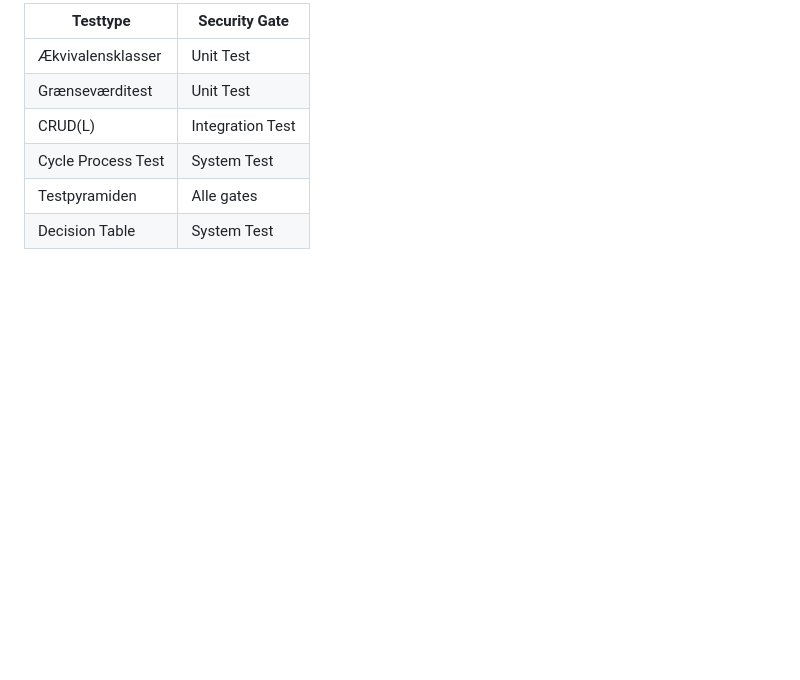
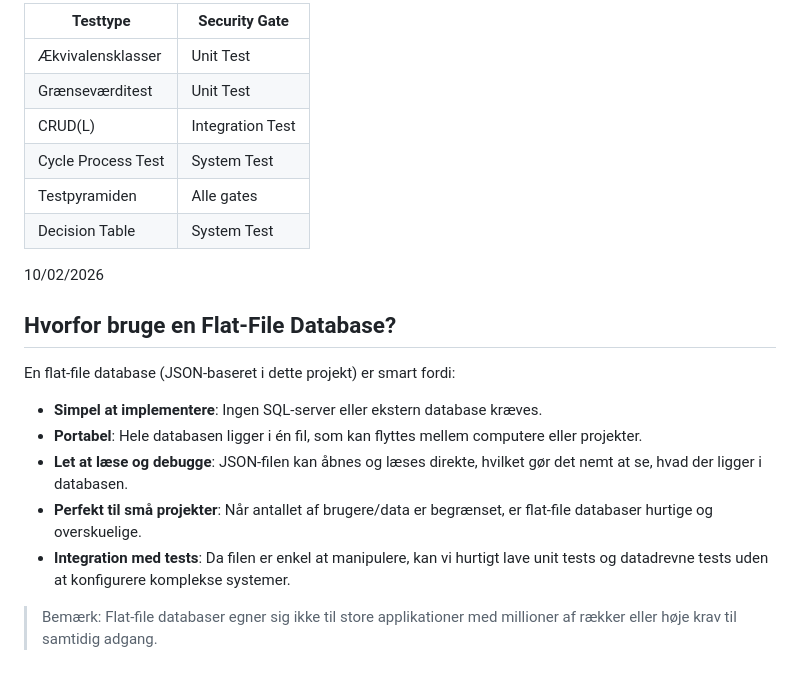
Before and after one commit to sorensuper10/it_sikkerhed_2026f, a Markdown page: README.md, the part around the change. GitHub-like rendering; blank space fills up the shorter version.

```diff
--- a/README.md
+++ b/README.md
@@ -128,3 +128,17 @@ Dette emne er velegnet til IT-sikkerhed, da det berører:
 | Cycle Process Test | System Test      |
 | Testpyramiden      | Alle gates       |
 | Decision Table     | System Test      |
+
+10/02/2026
+
+## Hvorfor bruge en Flat-File Database?
+
+En flat-file database (JSON-baseret i dette projekt) er smart fordi:
+
+- **Simpel at implementere**: Ingen SQL-server eller ekstern database kræves.
+- **Portabel**: Hele databasen ligger i én fil, som kan flyttes mellem computere eller projekter.
+- **Let at læse og debugge**: JSON-filen kan åbnes og læses direkte, hvilket gør det nemt at se, hvad der ligger i databasen.
+- **Perfekt til små projekter**: Når antallet af brugere/data er begrænset, er flat-file databaser hurtige og overskuelige.
+- **Integration med tests**: Da filen er enkel at manipulere, kan vi hurtigt lave unit tests og datadrevne tests uden at konfigurere komplekse systemer.
+
+> Bemærk: Flat-file databaser egner sig ikke til store applikationer med millioner af rækker eller høje krav til samtidig adgang.
```
